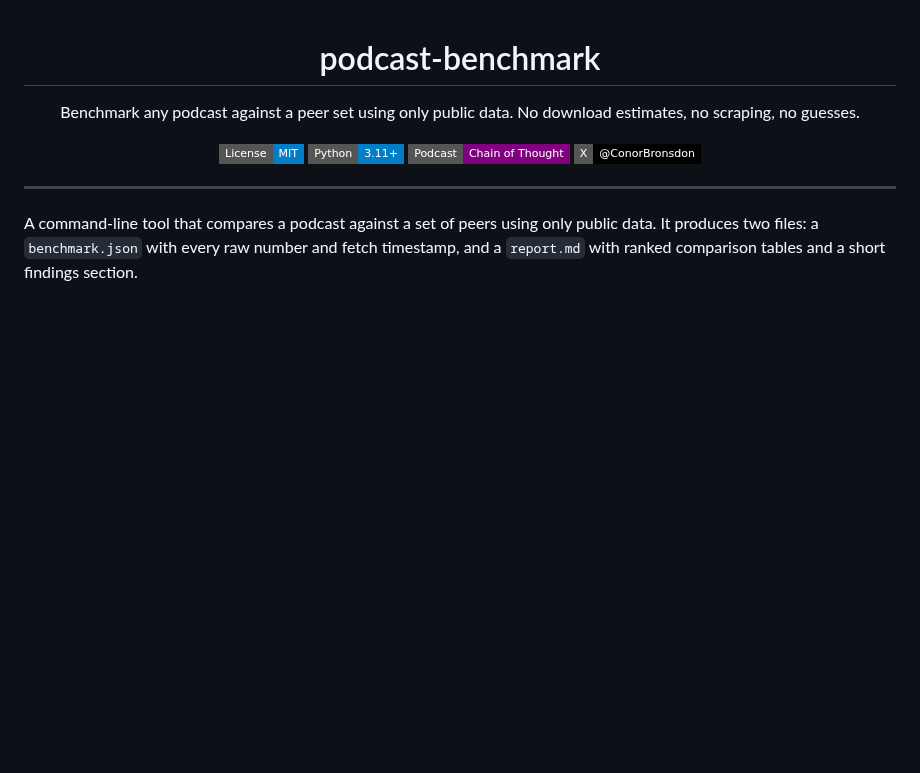
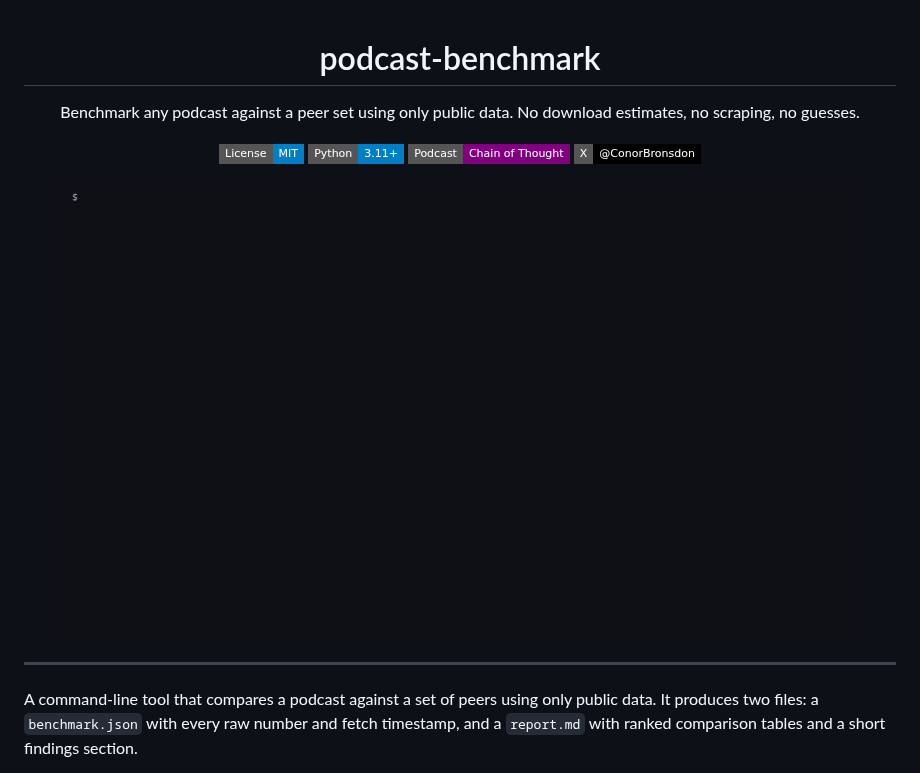
Before and after one commit to conorbronsdon/podcast-benchmark, a Markdown page: README.md, the part around the change. GitHub-like rendering; pictures changed too: docs/demo.gif (added); badges without logos; blank space fills up the shorter version.

```diff
--- a/README.md
+++ b/README.md
@@ -8,6 +8,8 @@ Benchmark any podcast against a peer set using only public data. No download est
 [![Python](https://img.shields.io/badge/Python-3.11+-blue?style=flat-square&logo=python&logoColor=white)](https://www.python.org/)
 [![Podcast](https://img.shields.io/badge/Podcast-Chain_of_Thought-purple?style=flat-square)](https://chainofthought.show)
 [![X](https://img.shields.io/badge/X-@ConorBronsdon-black?style=flat-square&logo=x)](https://x.com/ConorBronsdon)
+
+<img src="docs/demo.gif" alt="Demo: running podcast-benchmark on the example config, then the overview table from the generated report" width="800">
 
 </div>
 
```
Also changed, not shown: .github/ISSUE_TEMPLATE/bug_report.md (added, +20 -0 lines), .github/ISSUE_TEMPLATE/feature_request.md (added, +13 -0 lines), .github/PULL_REQUEST_TEMPLATE.md (added, +10 -0 lines), SECURITY.md (added, +9 -0 lines), docs/social-preview.png (added).
